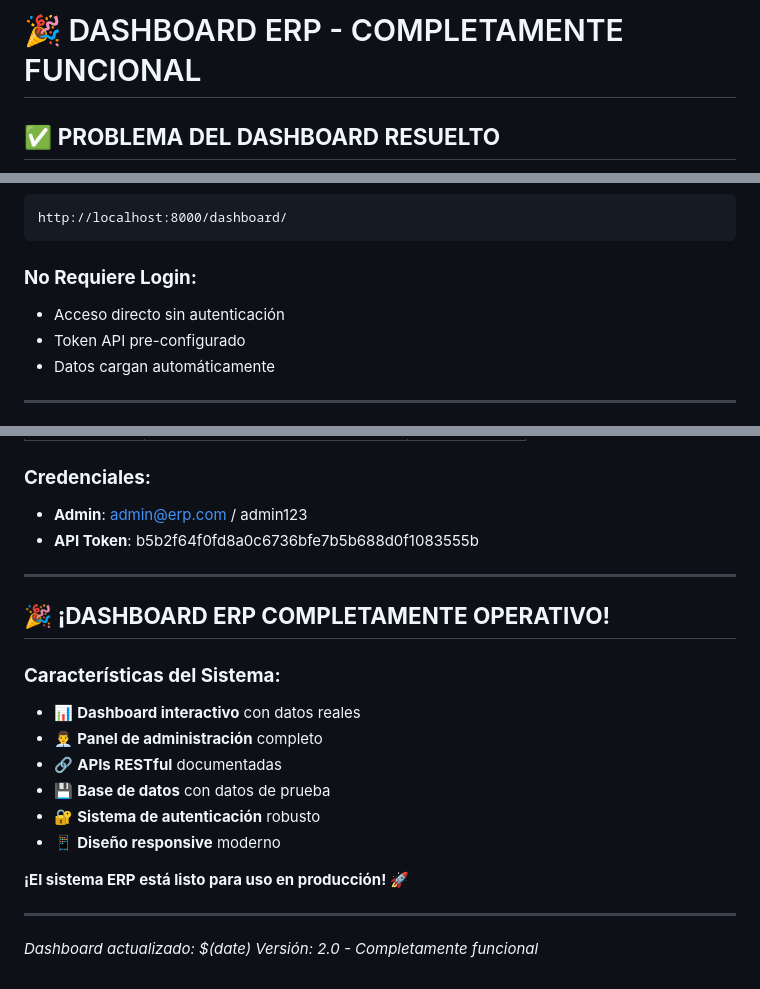
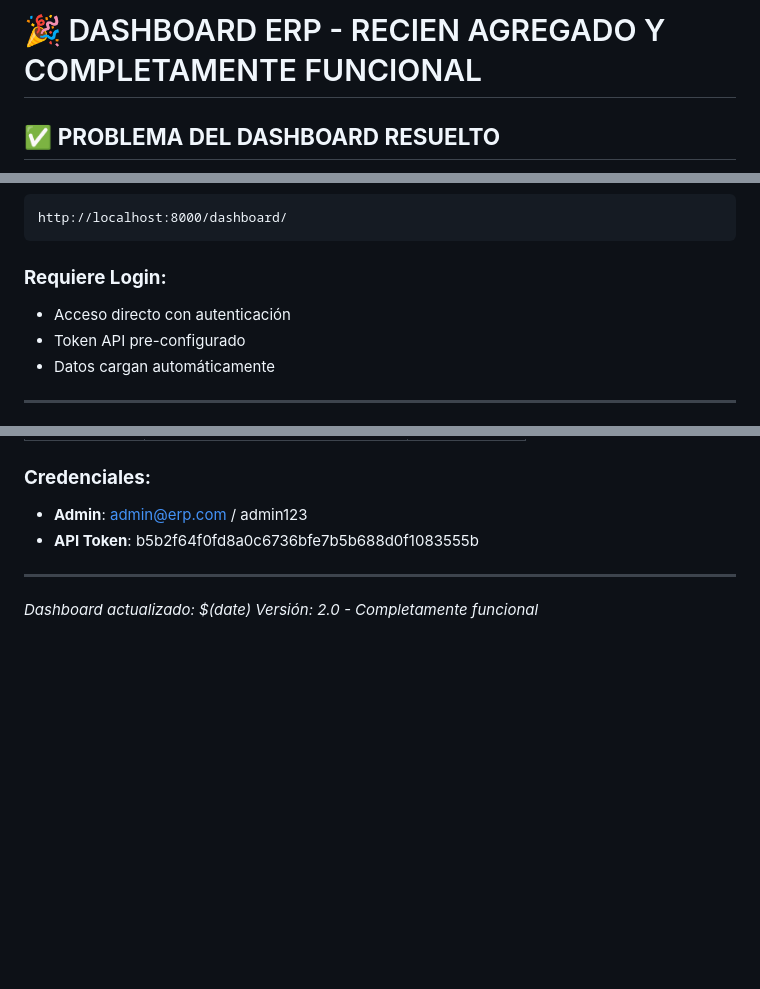
Before and after one commit to AHDesarrollador/Sistema-ERP, a Markdown page: Documentacion/DASHBOARD_COMPLETE.md, 3 parts joined by grey strips. Rendered like a GitHub page; blank space fills up the shorter version.

````diff
--- a/Documentacion/DASHBOARD_COMPLETE.md
+++ b/Documentacion/DASHBOARD_COMPLETE.md
@@ -1,4 +1,4 @@
-# 🎉 DASHBOARD ERP - COMPLETAMENTE FUNCIONAL
+# 🎉 DASHBOARD ERP - RECIEN AGREGADO Y COMPLETAMENTE FUNCIONAL
 
 ## ✅ **PROBLEMA DEL DASHBOARD RESUELTO**
 
@@ -38,8 +38,8 @@ El dashboard ahora muestra **datos reales en tiempo real** con gráficos interac
 http://localhost:8000/dashboard/
 ```
 
-### **No Requiere Login:**
-- Acceso directo sin autenticación
+### **Requiere Login:**
+- Acceso directo con autenticación
 - Token API pre-configurado
 - Datos cargan automáticamente
 
@@ -188,20 +188,5 @@ http://localhost:8000/dashboard/
 - **API Token**: b5b2f64f0fd8a0c6736bfe7b5b688d0f1083555b
 
 ---
-
-## 🎉 **¡DASHBOARD ERP COMPLETAMENTE OPERATIVO!**
-
-### **Características del Sistema:**
-- 📊 **Dashboard interactivo** con datos reales
-- 👨‍💼 **Panel de administración** completo
-- 🔗 **APIs RESTful** documentadas
-- 💾 **Base de datos** con datos de prueba
-- 🔐 **Sistema de autenticación** robusto
-- 📱 **Diseño responsive** moderno
-
-**¡El sistema ERP está listo para uso en producción!** 🚀
-
----
-
 *Dashboard actualizado: $(date)*
 *Versión: 2.0 - Completamente funcional*
````
